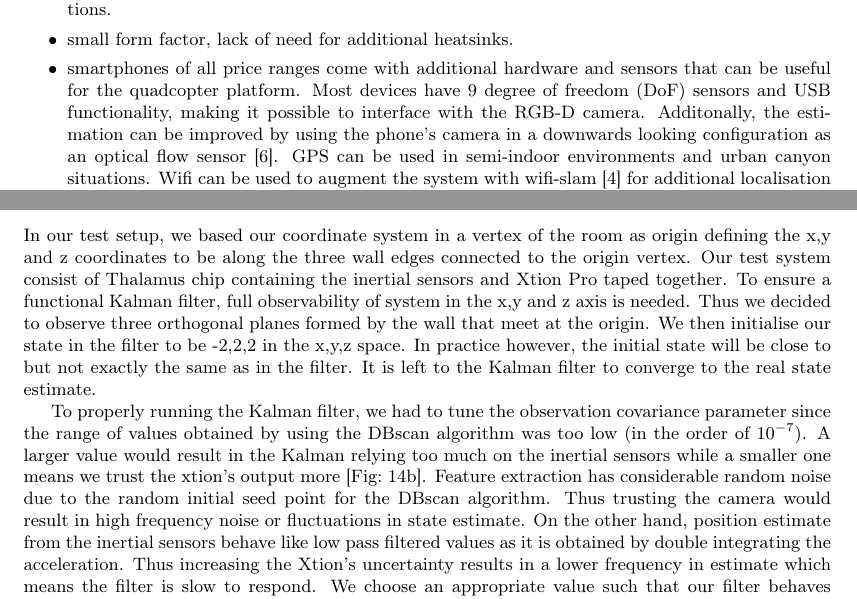
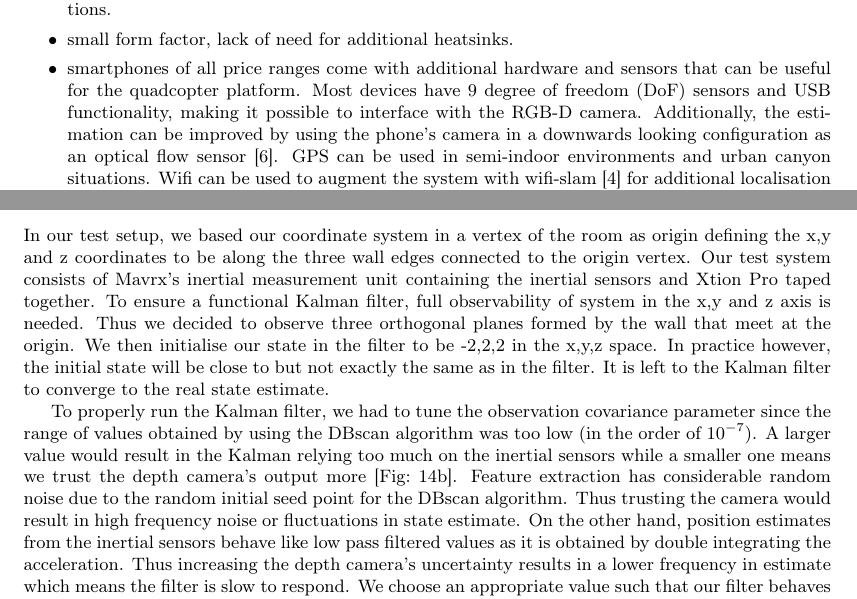
Before and after one commit to proftom/QuadCopter, a LaTeX document (report/Report.tex): two parts of pages 5 and 21 of 26 before the commit and two parts of pages 5 and 20 of 25 after it, joined at a grey line, cut so that both start at the same text. Compiled offline with pdfLaTeX.

Commit message:
incremental to minimise colissions

```diff
--- a/report/Report.tex
+++ b/report/Report.tex
@@ -243,7 +243,7 @@ Additionally, we evaluated the possibility of using consumer grade smartphones a
 \begin{itemize}
 	\item the smartphone market is extremely competitive, driving the prices down while improving the processing power to levels compatible with embedded systems usually seen in robotics applications.
 	\item small form factor, lack of need for additional heatsinks.
-	\item smartphones of all price ranges come with additional hardware and sensors that can be useful for the quadcopter platform. Most devices have 9 degree of freedom (DoF) sensors and USB functionality, making it possible to interface with the RGB-D camera. Additonally, the estimation can be improved by using the phone's camera in a downwards looking configuration as an optical flow sensor \cite{DBLP:conf/icra/GrabeBG12}. GPS can be used in semi-indoor environments and urban canyon situations. Wifi can be used to augment the system with wifi-slam \cite{Wifi-slam} for additional localisation information in indoor environments. Furthermore, GPUs found in smartphones are starting to be OpenCL compatible (e.g. Imagination Technologies' powerVR series and newer ARM Mali cores), which can provide easily accessible acceleration for certain parts of the algorithm.
+	\item smartphones of all price ranges come with additional hardware and sensors that can be useful for the quadcopter platform. Most devices have 9 degree of freedom (DoF) sensors and USB functionality, making it possible to interface with the RGB-D camera. Additionally, the estimation can be improved by using the phone's camera in a downwards looking configuration as an optical flow sensor \cite{DBLP:conf/icra/GrabeBG12}. GPS can be used in semi-indoor environments and urban canyon situations. Wifi can be used to augment the system with wifi-slam \cite{Wifi-slam} for additional localisation information in indoor environments. Furthermore, GPUs found in smartphones are starting to be OpenCL compatible (e.g. Imagination Technologies' powerVR series and newer ARM Mali cores), which can provide easily accessible acceleration for certain parts of the algorithm.
 \end{itemize}
 
 However, in practice it was found that porting third party libraries used in the project and drivers for the RGB-D camera sensor, while possible, needed significant investment of engineering time. Additionally, the android platform enforces restricted APIs to underlying hardware resources, so it is not always possible to get the direct hardware control (e.g. for the intertial measurement unit) usually found in embedded Linux systems.
@@ -1262,9 +1264,9 @@ This makes an enormous difference in the scalability of the Kalman filter approa
 
 \section{Testing and Results} % (fold)
 \label{sub:testing_kalman}
-In our test setup, we based our coordinate system in a vertex of the room as origin defining the x,y and z coordinates to be along the three wall edges connected to the origin vertex. Our test system consist of Thalamus chip containing the inertial sensors and Xtion Pro taped together. To ensure a functional Kalman filter, full observability of system in the x,y and z axis is needed. Thus we decided to observe three orthogonal planes formed by the wall that meet at the origin. We then initialise our state in the filter to be -2,2,2 in the x,y,z space. In practice however, the initial state will be close to but not exactly the same as in the filter. It is left to the Kalman filter to converge to the real state estimate.
+In our test setup, we based our coordinate system in a vertex of the room as origin defining the x,y and z coordinates to be along the three wall edges connected to the origin vertex. Our test system consists of Mavrx's inertial measurement unit containing the inertial sensors and Xtion Pro taped together. To ensure a functional Kalman filter, full observability of system in the x,y and z axis is needed. Thus we decided to observe three orthogonal planes formed by the wall that meet at the origin. We then initialise our state in the filter to be -2,2,2 in the x,y,z space. In practice however, the initial state will be close to but not exactly the same as in the filter. It is left to the Kalman filter to converge to the real state estimate.
 
-To properly running the Kalman filter, we had to tune the observation covariance parameter since the range of values obtained by using the DBscan algorithm was too low (in the order of $10^{-7}$). A larger value would result in the Kalman relying too much on the inertial sensors while a smaller one means we trust the xtion's output more [Fig:~\ref{fig:trustXtion}]. Feature extraction has considerable random noise due to the random initial seed point for the DBscan algorithm. Thus trusting the camera would result in high frequency noise or fluctuations in state estimate. On the other hand, position estimate from the inertial sensors behave like low pass filtered values as it is obtained by double integrating the acceleration. Thus increasing the Xtion's uncertainty results in a lower frequency in estimate which means the filter is slow to respond. We choose an appropriate value such that our filter behaves within an optimal region based on three test as discussed in \cite{KalmanTuning} . We focus our analysis on position estimate alone because since it depends on speed and attitude change, a good position estimate is sufficient to validate our algorithm implying the other estimates are correct.
+To properly run the Kalman filter, we had to tune the observation covariance parameter since the range of values obtained by using the DBscan algorithm was too low (in the order of $10^{-7}$). A larger value would result in the Kalman relying too much on the inertial sensors while a smaller one means we trust the depth camera's output more [Fig:~\ref{fig:trustXtion}]. Feature extraction has considerable random noise due to the random initial seed point for the DBscan algorithm. Thus trusting the camera would result in high frequency noise or fluctuations in state estimate. On the other hand, position estimates from the inertial sensors behave like low pass filtered values as it is obtained by double integrating the acceleration. Thus increasing the depth camera's uncertainty results in a lower frequency in estimate which means the filter is slow to respond. We choose an appropriate value such that our filter behaves within an optimal region based on three test as discussed in \cite{KalmanTuning} . We focus our analysis on position estimate alone because since it depends on speed and attitude change, a good position estimate is sufficient to validate our algorithm implying the other estimates are correct.
 
 First we checked for consistency in the Kalman filter by verifying that most(ideally \textgreater 95\%) of error magnitude in the observation measurements are bounded to $\pm\sqrt{2\sigma}$. [Show results].After increasing the Xtion's uncertainty by a factor of 100, the results suggest that 100 is indeed too small. A factor of 10000 gives better results.
 
```
Also changed, not shown: report/Report.tex (4 more changed lines).
